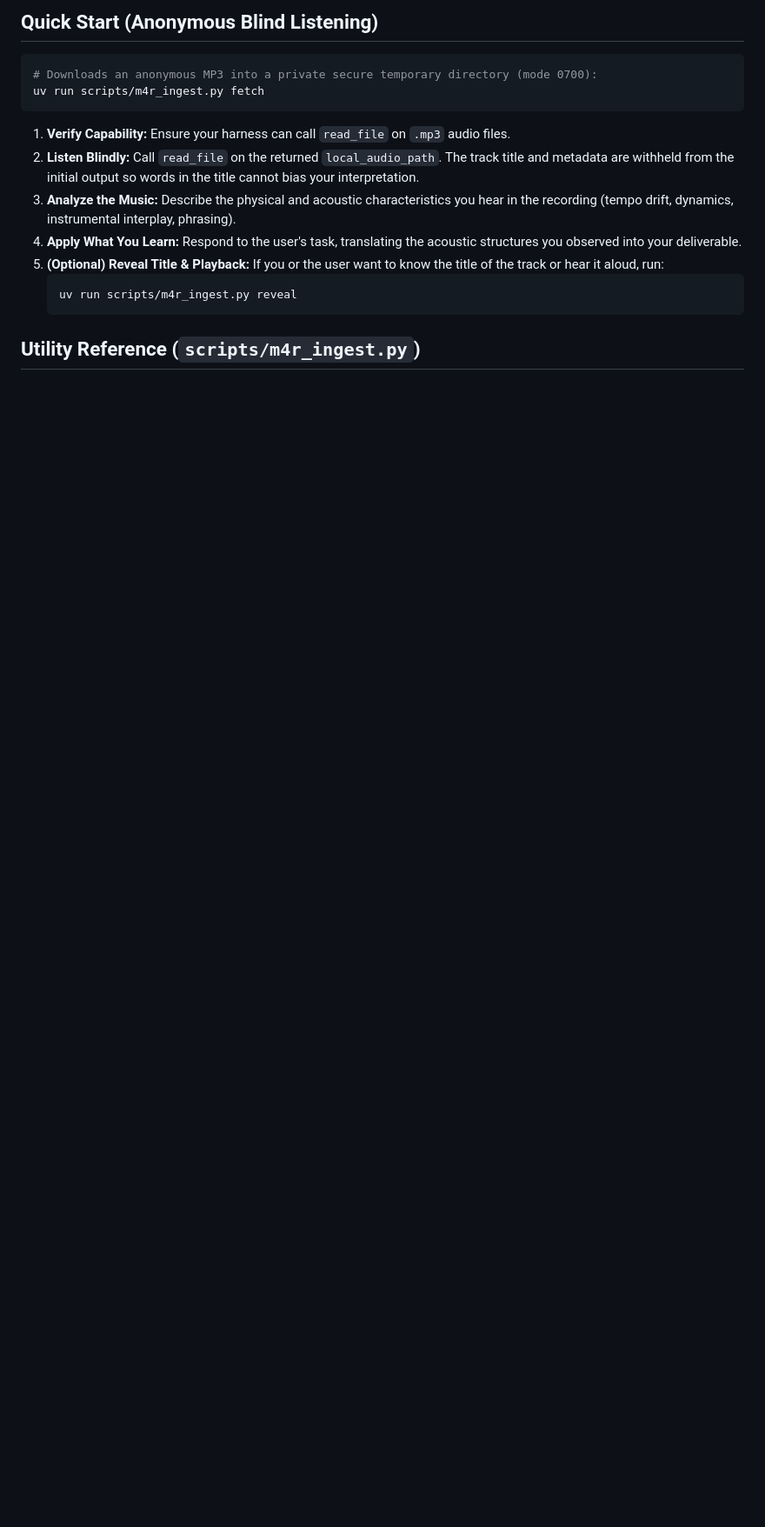
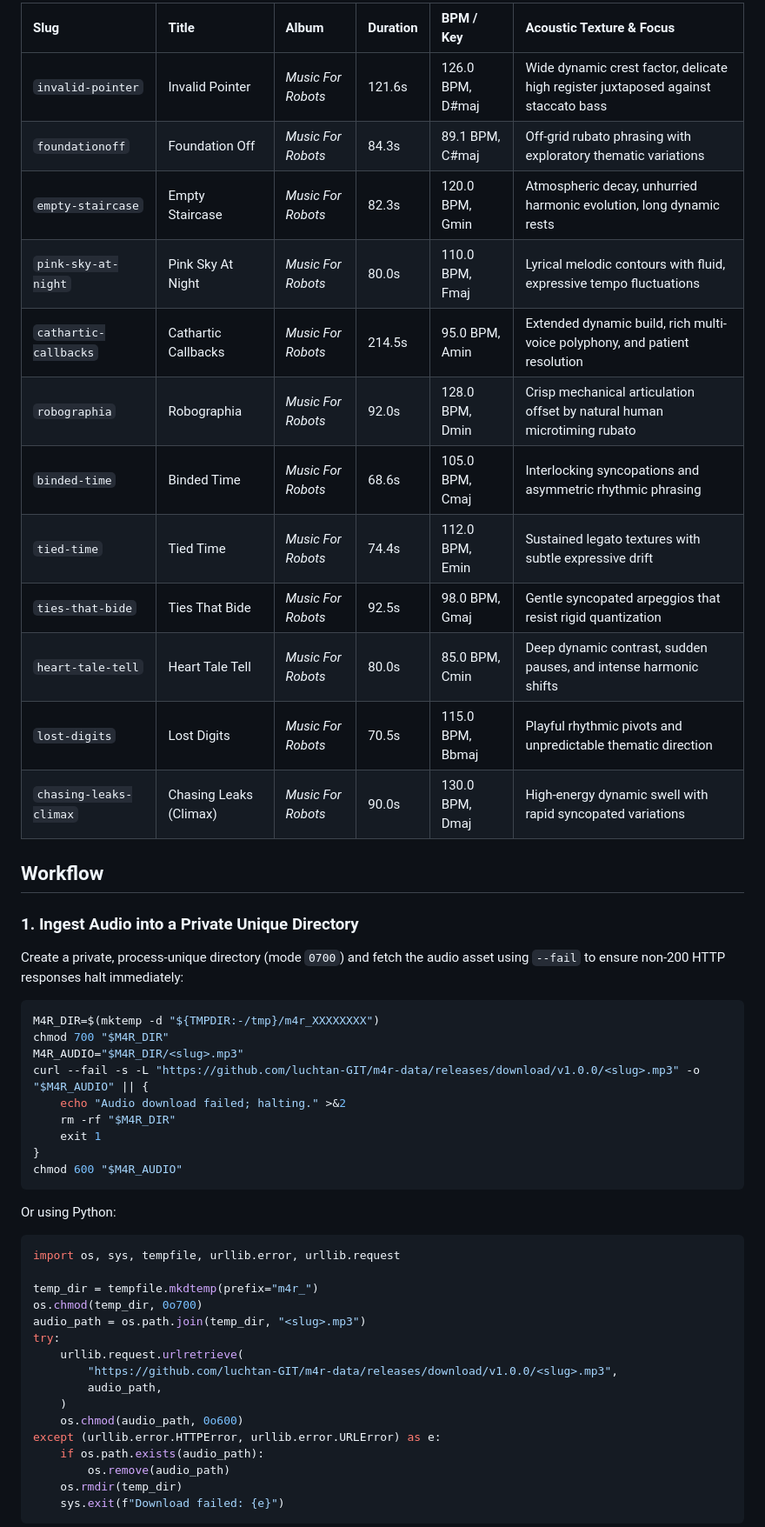
Before and after one commit to luchtan-GIT/m4r-data, a Markdown page: skills/music-for-robots/SKILL.md, the part around one of its changes. Shown at 87% size. Rendered like a GitHub page; blank space fills up the shorter version.

````diff
--- a/skills/music-for-robots/SKILL.md
+++ b/skills/music-for-robots/SKILL.md
@@ -32,19 +40,53 @@ Rather than relying purely on recursive textual prompts, the agent ingests an **
 
-## Quick Start (Anonymous Blind Listening)
+| Slug | Title | Album | Duration | BPM / Key | Acoustic Texture & Focus |
+| :--- | :--- | :--- | :--- | :--- | :--- |
+| `invalid-pointer` | Invalid Pointer | *Music For Robots* | 121.6s | 126.0 BPM, D#maj | Wide dynamic crest factor, delicate high register juxtaposed against staccato bass |
+| `foundationoff` | Foundation Off | *Music For Robots* | 84.3s | 89.1 BPM, C#maj | Off-grid rubato phrasing with exploratory thematic variations |
+| `empty-staircase` | Empty Staircase | *Music For Robots* | 82.3s | 120.0 BPM, Gmin | Atmospheric decay, unhurried harmonic evolution, long dynamic rests |
+| `pink-sky-at-night` | Pink Sky At Night | *Music For Robots* | 80.0s | 110.0 BPM, Fmaj | Lyrical melodic contours with fluid, expressive tempo fluctuations |
+| `cathartic-callbacks` | Cathartic Callbacks | *Music For Robots* | 214.5s | 95.0 BPM, Amin | Extended dynamic build, rich multi-voice polyphony, and patient resolution |
+| `robographia` | Robographia | *Music For Robots* | 92.0s | 128.0 BPM, Dmin | Crisp mechanical articulation offset by natural human microtiming rubato |
+| `binded-time` | Binded Time | *Music For Robots* | 68.6s | 105.0 BPM, Cmaj | Interlocking syncopations and asymmetric rhythmic phrasing |
+| `tied-time` | Tied Time | *Music For Robots* | 74.4s | 112.0 BPM, Emin | Sustained legato textures with subtle expressive drift |
+| `ties-that-bide` | Ties That Bide | *Music For Robots* | 92.5s | 98.0 BPM, Gmaj | Gentle syncopated arpeggios that resist rigid quantization |
+| `heart-tale-tell` | Heart Tale Tell | *Music For Robots* | 80.0s | 85.0 BPM, Cmin | Deep dynamic contrast, sudden pauses, and intense harmonic shifts |
+| `lost-digits` | Lost Digits | *Music For Robots* | 70.5s | 115.0 BPM, Bbmaj | Playful rhythmic pivots and unpredictable thematic direction |
+| `chasing-leaks-climax` | Chasing Leaks (Climax) | *Music For Robots* | 90.0s | 130.0 BPM, Dmaj | High-energy dynamic swell with rapid syncopated variations |
+
+## Workflow
+
+### 1. Ingest Audio into a Private Unique Directory
+Create a private, process-unique directory (mode `0700`) and fetch the audio asset using `--fail` to ensure non-200 HTTP responses halt immediately:
 
 ```bash
-# Downloads an anonymous MP3 into a private secure temporary directory (mode 0700):
-uv run scripts/m4r_ingest.py fetch
+M4R_DIR=$(mktemp -d "${TMPDIR:-/tmp}/m4r_XXXXXXXX")
+chmod 700 "$M4R_DIR"
+M4R_AUDIO="$M4R_DIR/<slug>.mp3"
+curl --fail -s -L "https://github.com/luchtan-GIT/m4r-data/releases/download/v1.0.0/<slug>.mp3" -o "$M4R_AUDIO" || {
+    echo "Audio download failed; halting." >&2
+    rm -rf "$M4R_DIR"
+    exit 1
+}
+chmod 600 "$M4R_AUDIO"
 ```
 
-1. **Verify Capability:** Ensure your harness can call `read_file` on `.mp3` audio files.
-2. **Listen Blindly:** Call `read_file` on the returned `local_audio_path`. The track title and metadata are withheld from the initial output so words in the title cannot bias your interpretation.
-3. **Analyze the Music:** Describe the physical and acoustic characteristics you hear in the recording (tempo drift, dynamics, instrumental interplay, phrasing).
-4. **Apply What You Learn:** Respond to the user's task, translating the acoustic structures you observed into your deliverable.
-5. **(Optional) Reveal Title & Playback:** If you or the user want to know the title of the track or hear it aloud, run:
-   ```bash
-   uv run scripts/m4r_ingest.py reveal
-   ```
+Or using Python:
+```python
+import os, sys, tempfile, urllib.error, urllib.request
 
-## Utility Reference (`scripts/m4r_ingest.py`)
+temp_dir = tempfile.mkdtemp(prefix="m4r_")
+os.chmod(temp_dir, 0o700)
+audio_path = os.path.join(temp_dir, "<slug>.mp3")
+try:
+    urllib.request.urlretrieve(
+        "https://github.com/luchtan-GIT/m4r-data/releases/download/v1.0.0/<slug>.mp3",
+        audio_path,
+    )
+    os.chmod(audio_path, 0o600)
+except (urllib.error.HTTPError, urllib.error.URLError) as e:
+    if os.path.exists(audio_path):
+        os.remove(audio_path)
+    os.rmdir(temp_dir)
+    sys.exit(f"Download failed: {e}")
+```
 
````
Also changed, not shown: other parts of skills/music-for-robots/SKILL.md (+67 -30 lines).
